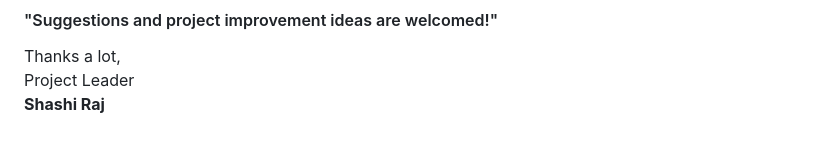
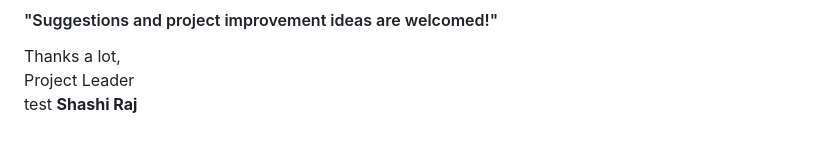
Before and after one commit to shashirajraja/onlinebookstore, a Markdown page: README.md, the part around the change. GitHub-like rendering.

```diff
--- a/README.md
+++ b/README.md
@@ -140,4 +140,4 @@ Note:- Considering this as a Sample Project, we have not much considered of web
 
 <bold>Thanks a lot,</bold><br/>
                                                                                                         Project Leader<br/>
-                                                                                                         <b>Shashi Raj</b>
+                                         test                                                                <b>Shashi Raj</b>
```
